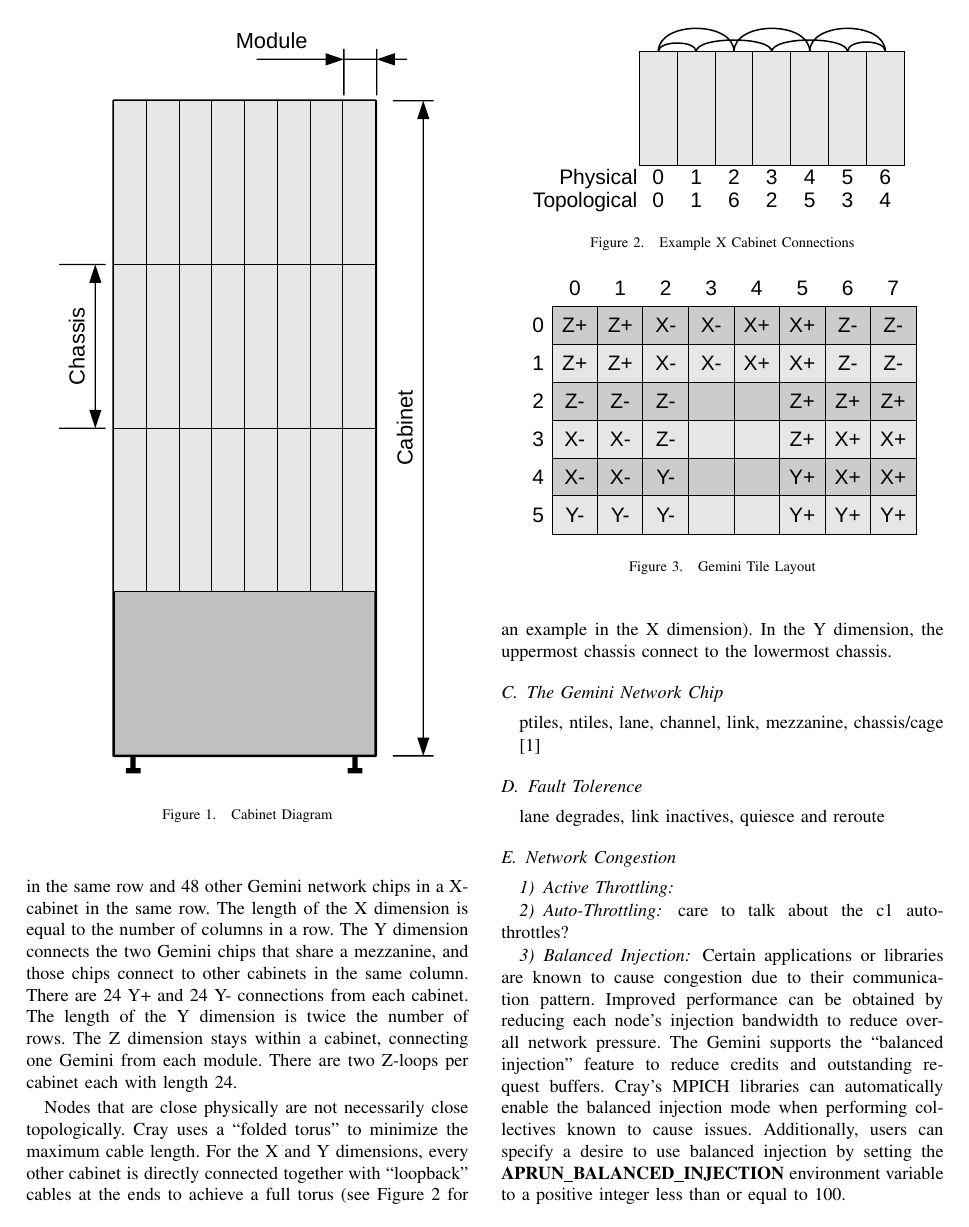
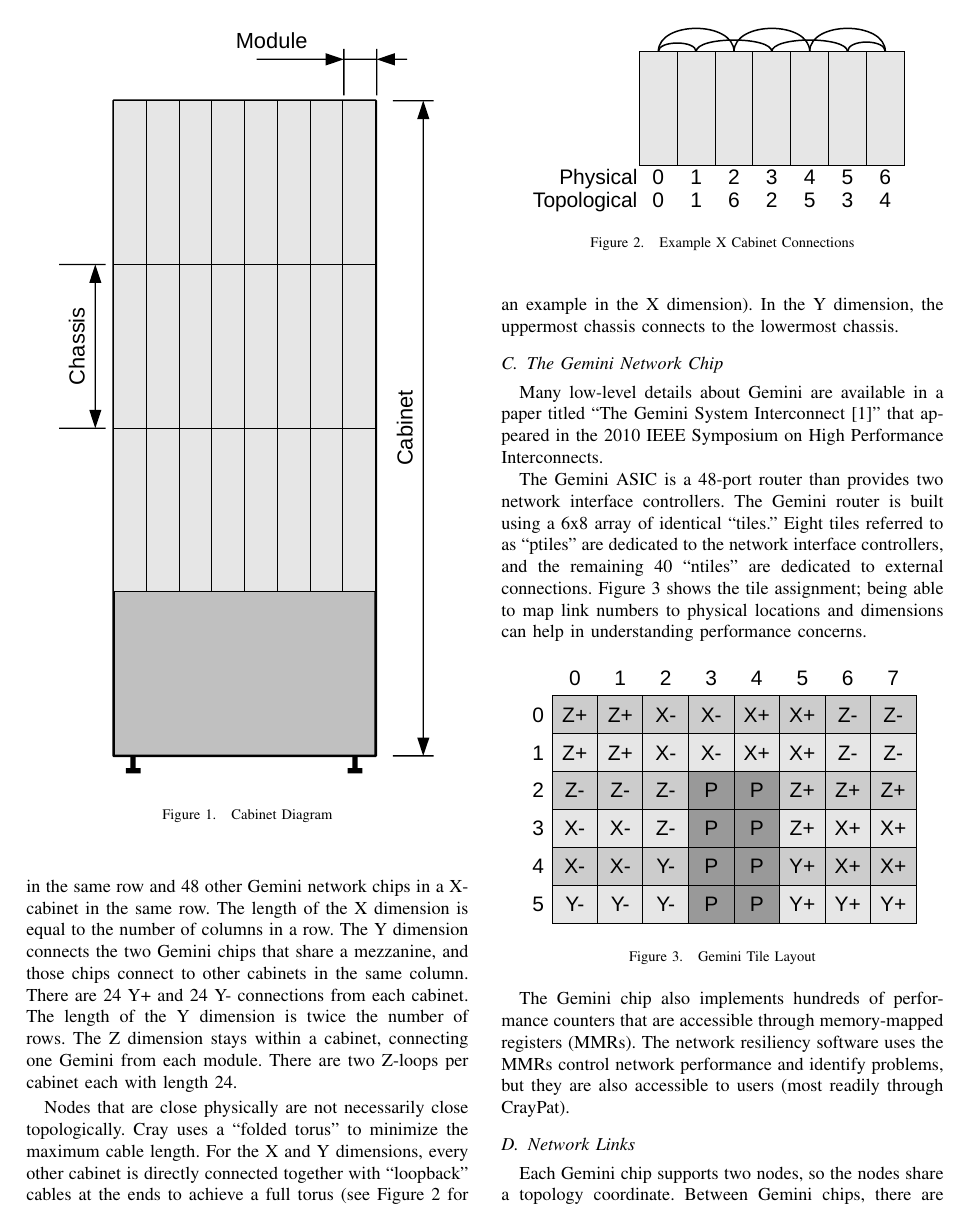
Before and after one commit to mattaezell/cug2013-hsn, a LaTeX paper (hsn.tex): page 2 of 3 before the commit and page 2 of 4 after it. Compiled offline with pdfLaTeX.

Commit message:
Update tile figure and add content to Gemini background

```diff
--- a/hsn.tex
+++ b/hsn.tex
@@ -124,7 +124,7 @@ uses a ``folded torus'' to minimize the maximum cable length.  For the X and Y
 dimensions, every other cabinet is directly connected together with
 ``loopback'' cables at the ends to achieve a full torus (see Figure
 \ref{fig:cabfold} for an example in the X dimension).  In the Y dimension, the
-uppermost chassis connect to the lowermost chassis.
+uppermost chassis connects to the lowermost chassis.
 
 \begin{figure}
   \centering
@@ -133,13 +133,31 @@ uppermost chassis connect to the lowermost chassis.
 \end{figure}
 
 \subsection{The Gemini Network Chip}
-ptiles, ntiles, lane, channel, link, mezzanine, chassis/cage
 
-\cite{hoti}
+Many low-level details about Gemini are available in a paper titled ``The
+Gemini System Interconnect \cite{hoti}'' that appeared in the 2010 IEEE
+Symposium on High Performance Interconnects.
 
-\begin{figure}
+The Gemini ASIC is a 48-port router than provides two network interface
+controllers.  The Gemini router is built using a 6x8 array of identical
+``tiles.''  Eight tiles referred to as ``ptiles'' are dedicated to the network
+interface controllers, and the remaining 40 ``ntiles'' are dedicated to
+external connections.  Figure \ref{fig:tiles} shows the tile assignment; being
+able to map link numbers to physical locations and dimensions can help in
+understanding performance concerns.
+
+\begin{figure}[h]
   \centering
   \includegraphics[width=3.0in]{figures/gemini_tiles.pdf}\\
   \caption{Gemini Tile Layout}\label{fig:tiles}
 \end{figure}
 
+The Gemini chip also implements hundreds of performance counters that are
+accessible through memory-mapped registers (MMRs).  The network resiliency
+software uses the MMRs control network performance and identify problems, but
+they are also accessible to users (most readily through CrayPat).
+
+\subsection{Network Links}
+
+Each Gemini chip supports two nodes, so the nodes share a topology coordinate.
+Between Gemini chips, there are many ``lanes'' that work in concert to transfer
@@ -146,2 +168 @@ ptiles, ntiles, lane, channel, link, mezzanine, chassis/cage
 \subsection{Fault Tolerence}
-lane degrades, link inactives, quiesce and reroute
```
Also changed, not shown: figures/gemini_tiles.pdf, hsn.tex (30 more changed lines), 1 other file.
